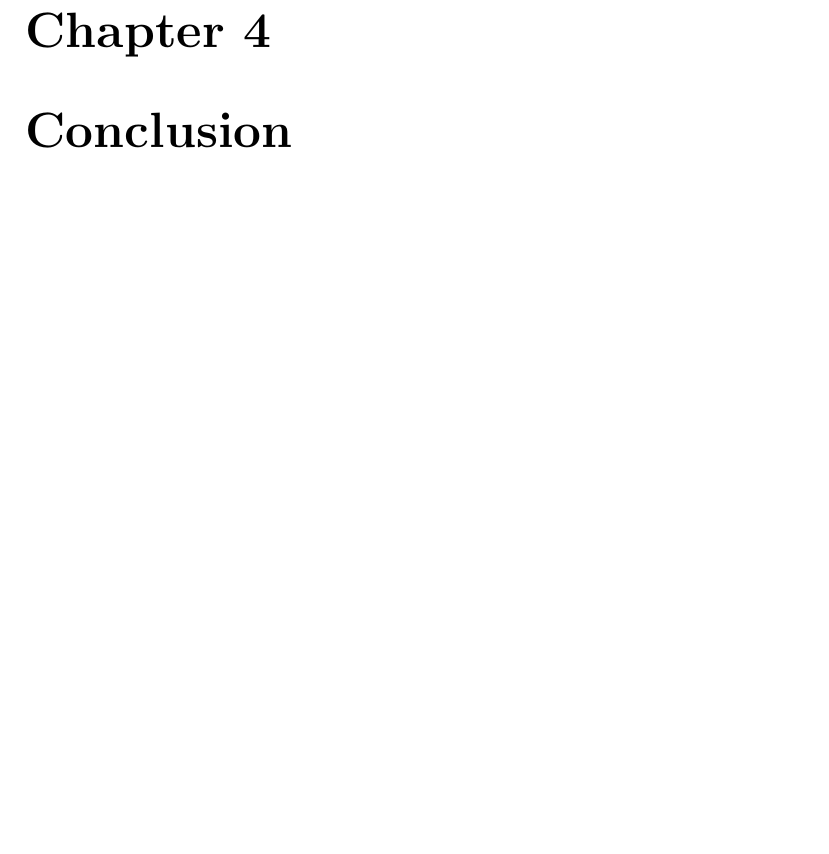
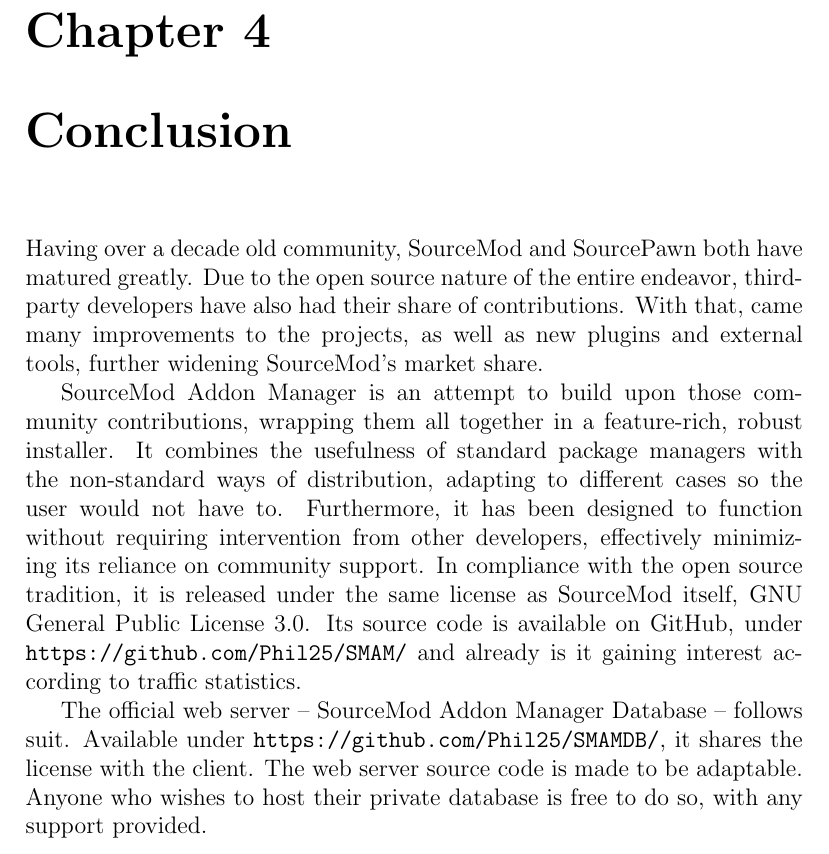
Before and after one commit to Phil25/BachelorThesis, a LaTeX document (main.tex, which reads chapters/conclusion.tex): part of page 33 of 36 before the commit and part of page 33 of 37 after it, cut so that both start at the same text, the shorter picture padded with empty space. Compiled offline with pdfLaTeX.

Commit message:
Finish conclusion

```diff
--- a/chapters/conclusion.tex
+++ b/chapters/conclusion.tex
@@ -1,4 +1,19 @@
 \chapter{Conclusion}
+
+Having over a decade old community, SourceMod and SourcePawn both have matured greatly.
+Due to the open source nature of the entire endeavor, third-party developers have also had their share of contributions.
+With that, came many improvements to the projects, as well as new plugins and external tools, further widening SourceMod's market share.
+
+SourceMod Addon Manager is an attempt to build upon those community contributions, wrapping them all together in a feature-rich, robust installer.
+It combines the usefulness of standard package managers with the non-standard ways of distribution, adapting to different cases so the user would not have to.
+Furthermore, it has been designed to function without requiring intervention from other developers, effectively minimizing its reliance on community support.
+In compliance with the open source tradition, it is released under the same license as SourceMod itself, GNU General Public License 3.0.
+Its source code is available on GitHub, under \url{https://github.com/Phil25/SMAM/} and already is it gaining interest according to traffic statistics.
+
+The official web server -- SourceMod Addon Manager Database -- follows suit.
+Available under \url{https://github.com/Phil25/SMAMDB/}, it shares the license with the client.
+The web server source code is made to be adaptable.
+Anyone who wishes to host their private database is free to do so, with any support provided.
 
 \section{Further extensibility}
 
```
